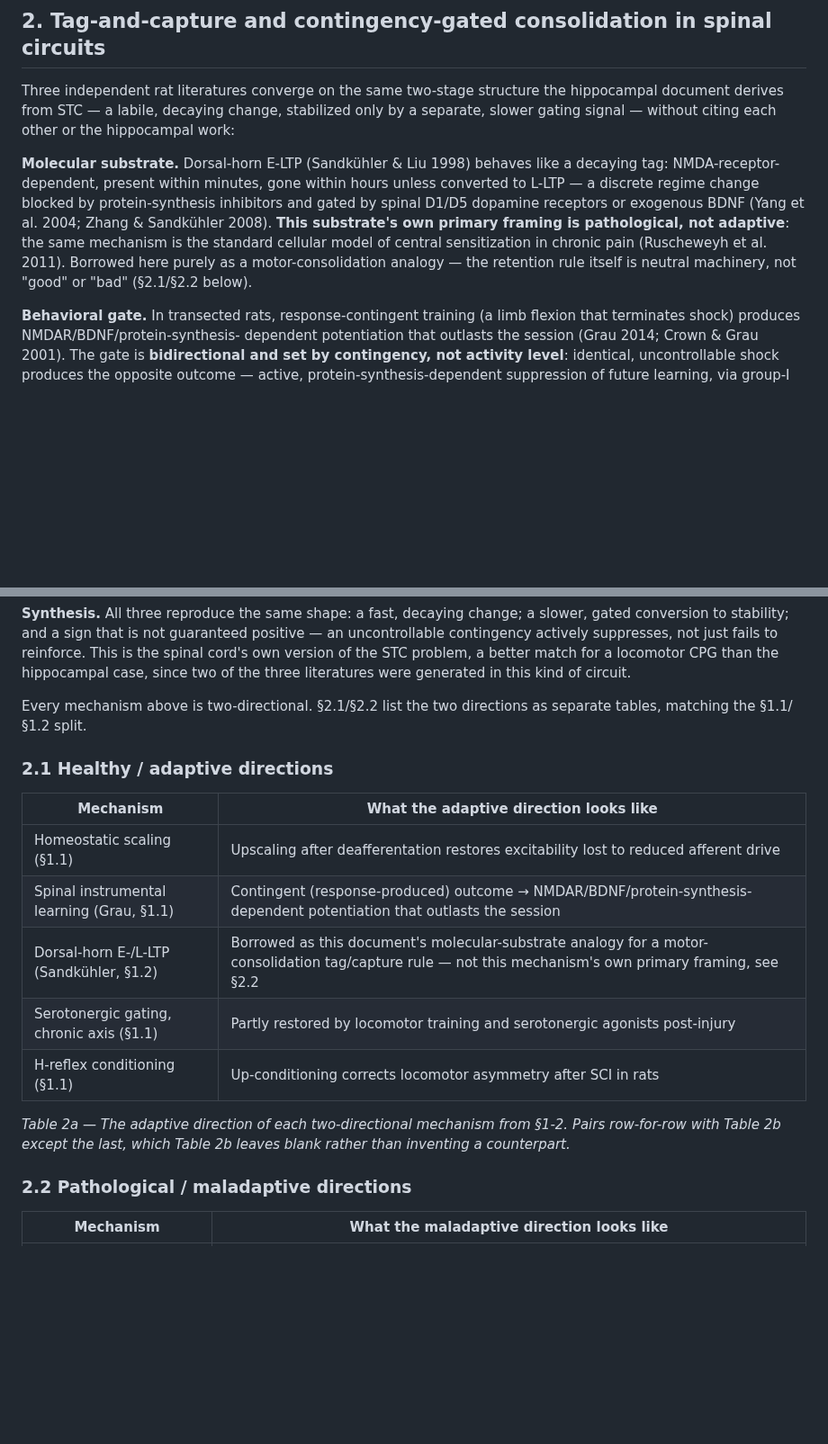
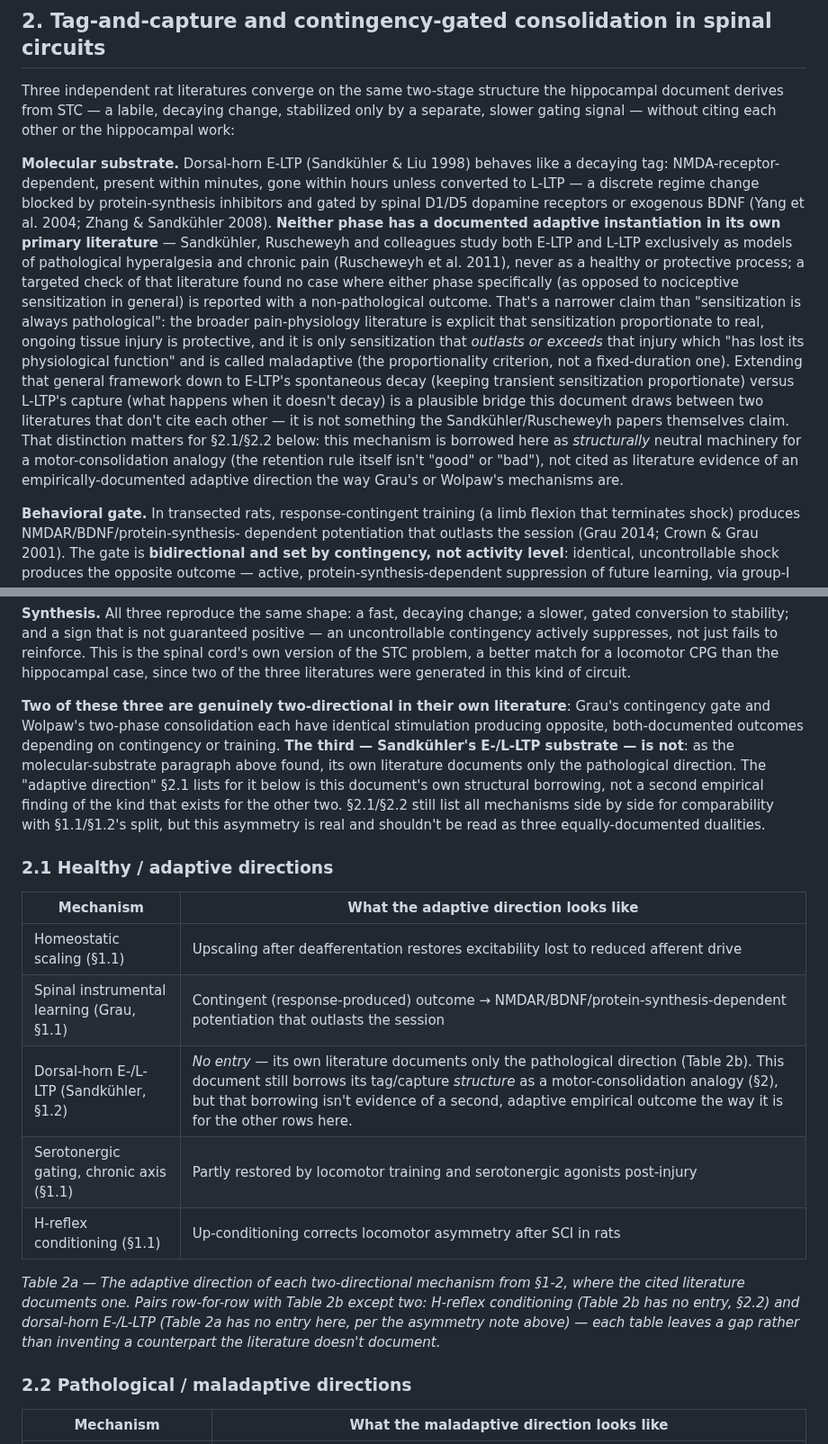
Before and after one commit to max-talanov/tinyCPG, a Markdown page: spinal_plasticity_as_learning_spec.md, 2 parts joined by grey strips. Shown at 90% size. Rendered like a GitHub page; blank space fills up the shorter version.

Commit message:
Clarify that Sandkuhler's E-/L-LTP has no documented adaptive direction
Responds to the question of why E-LTP sits only in the pathological table:
checked the literature directly and found neither E-LTP nor L-LTP has a
documented healthy/protective instantiation in Sandkuhler/Ruscheweyh's own
papers -- both are studied exclusively as hyperalgesia/chronic-pain models.
Adds the general pain-physiology proportionality criterion (Woolf 2011:
sensitization is protective while proportionate to real injury, maladaptive
once it outlasts or exceeds it) as the plausible but not literature-proven
bridge this document draws for E-LTP's decay vs L-LTP's capture, and marks
Table 2a's row for this mechanism as "No entry" (mirroring Table 2b's
existing H-reflex convention) rather than implying a documented duality
that isn't there. No table/figure row changes -- this is a precision fix
to claims already in the text, not a reclassification.

```diff
--- a/spinal_plasticity_as_learning_spec.md
+++ b/spinal_plasticity_as_learning_spec.md
@@ -171,12 +171,28 @@ other or the hippocampal work:
 like a decaying tag: NMDA-receptor-dependent, present within minutes, gone
 within hours unless converted to L-LTP — a discrete regime change blocked by
 protein-synthesis inhibitors and gated by spinal D1/D5 dopamine receptors or
-exogenous BDNF (Yang et al. 2004; Zhang & Sandkühler 2008). **This
-substrate's own primary framing is pathological, not adaptive**: the same
-mechanism is the standard cellular model of central sensitization in chronic
-pain (Ruscheweyh et al. 2011). Borrowed here purely as a motor-consolidation
-analogy — the retention rule itself is neutral machinery, not "good" or
-"bad" (§2.1/§2.2 below).
+exogenous BDNF (Yang et al. 2004; Zhang & Sandkühler 2008). **Neither phase
+has a documented adaptive instantiation in its own primary literature** —
+Sandkühler, Ruscheweyh and colleagues study both E-LTP and L-LTP exclusively
+as models of pathological hyperalgesia and chronic pain (Ruscheweyh et al.
+2011), never as a healthy or protective process; a targeted check of that
+literature found no case where either phase specifically (as opposed to
+nociceptive sensitization in general) is reported with a non-pathological
+outcome. That's a narrower claim than "sensitization is always pathological":
+the broader pain-physiology literature is explicit that sensitization
+proportionate to real, ongoing tissue injury is protective, and it is only
+sensitization that *outlasts or exceeds* that injury which "has lost its
+physiological function" and is called maladaptive (the proportionality
+criterion, not a fixed-duration one). Extending that general framework down
+to E-LTP's spontaneous decay (keeping transient sensitization proportionate)
+versus L-LTP's capture (what happens when it doesn't decay) is a plausible
+bridge this document draws between two literatures that don't cite each
+other — it is not something the Sandkühler/Ruscheweyh papers themselves
+claim. That distinction matters for §2.1/§2.2 below: this mechanism is
+borrowed here as *structurally* neutral machinery for a motor-consolidation
+analogy (the retention rule itself isn't "good" or "bad"), not cited as
+literature evidence of an empirically-documented adaptive direction the way
+Grau's or Wolpaw's mechanisms are.
 
 **Behavioral gate.** In transected rats, response-contingent training (a
 limb flexion that terminates shock) produces NMDAR/BDNF/protein-synthesis-
@@ -203,8 +219,17 @@ to reinforce. This is the spinal cord's own version of the STC problem, a
 better match for a locomotor CPG than the hippocampal case, since two of the
 three literatures were generated in this kind of circuit.
 
-Every mechanism above is two-directional. §2.1/§2.2 list the two directions
-as separate tables, matching the §1.1/§1.2 split.
+**Two of these three are genuinely two-directional in their own
+literature**: Grau's contingency gate and Wolpaw's two-phase consolidation
+each have identical stimulation producing opposite, both-documented outcomes
+depending on contingency or training. **The third — Sandkühler's E-/L-LTP
+substrate — is not**: as the molecular-substrate paragraph above found, its
+own literature documents only the pathological direction. The "adaptive
+direction" §2.1 lists for it below is this document's own structural
+borrowing, not a second empirical finding of the kind that exists for the
+other two. §2.1/§2.2 still list all mechanisms side by side for comparability
+with §1.1/§1.2's split, but this asymmetry is real and shouldn't be read as
+three equally-documented dualities.
 
 ### 2.1 Healthy / adaptive directions
 
@@ -212,11 +237,11 @@ as separate tables, matching the §1.1/§1.2 split.
 |---|---|
 | Homeostatic scaling (§1.1) | Upscaling after deafferentation restores excitability lost to reduced afferent drive |
 | Spinal instrumental learning (Grau, §1.1) | Contingent (response-produced) outcome → NMDAR/BDNF/protein-synthesis-dependent potentiation that outlasts the session |
-| Dorsal-horn E-/L-LTP (Sandkühler, §1.2) | Borrowed as this document's molecular-substrate analogy for a motor-consolidation tag/capture rule — not this mechanism's own primary framing, see §2.2 |
+| Dorsal-horn E-/L-LTP (Sandkühler, §1.2) | *No entry* — its own literature documents only the pathological direction (Table 2b). This document still borrows its tag/capture *structure* as a motor-consolidation analogy (§2), but that borrowing isn't evidence of a second, adaptive empirical outcome the way it is for the other rows here. |
 | Serotonergic gating, chronic axis (§1.1) | Partly restored by locomotor training and serotonergic agonists post-injury |
 | H-reflex conditioning (§1.1) | Up-conditioning corrects locomotor asymmetry after SCI in rats |
 
-*Table 2a — The adaptive direction of each two-directional mechanism from §1-2. Pairs row-for-row with Table 2b except the last, which Table 2b leaves blank rather than inventing a counterpart.*
+*Table 2a — The adaptive direction of each two-directional mechanism from §1-2, where the cited literature documents one. Pairs row-for-row with Table 2b except two: H-reflex conditioning (Table 2b has no entry, §2.2) and dorsal-horn E-/L-LTP (Table 2a has no entry here, per the asymmetry note above) — each table leaves a gap rather than inventing a counterpart the literature doesn't document.*
 
 ### 2.2 Pathological / maladaptive directions
 
```
Also changed, not shown: other parts of spinal_plasticity_as_learning_spec.md (+1 -0 lines).
